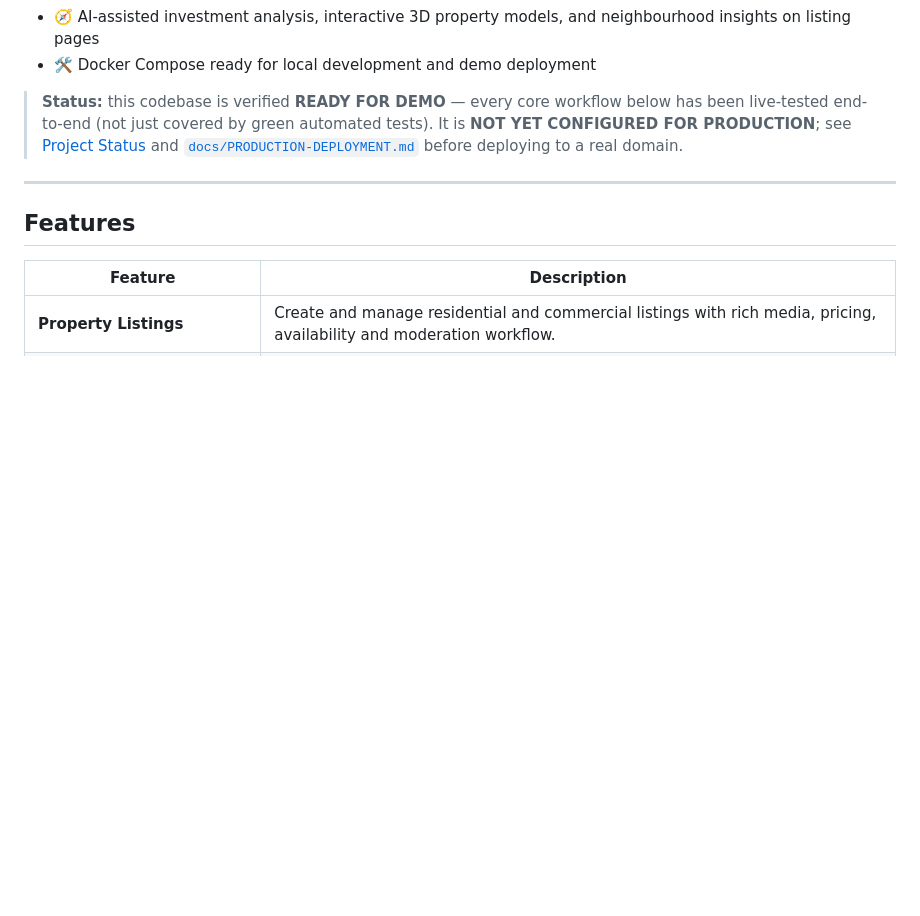
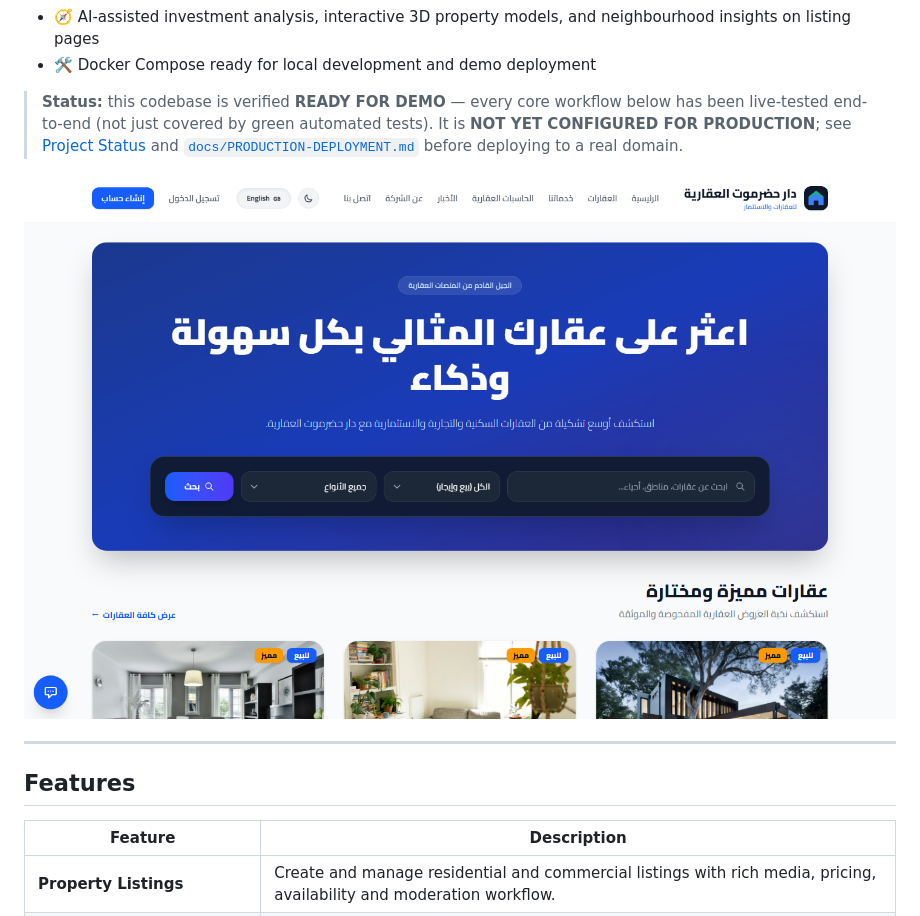
Before and after one commit to Novixa-dev/novixa-aqar, a Markdown page: README.md, the part around the change. Rendered like a GitHub page; pictures changed too: public/images/screenshot.png; blank space fills up the shorter version.

Commit message:
chore(release): replace stale template screenshot with a live capture
public/images/screenshot.png previously showed the original upstream
template UI (English placeholder listings, old logo, dated 2024-07-20).
Replaced with a genuine Playwright capture of the current Aqar homepage
and referenced it from README.md so the asset is no longer orphaned.

```diff
--- a/README.md
+++ b/README.md
@@ -19,6 +19,8 @@
 - 🛠️ Docker Compose ready for local development and demo deployment
 
 > **Status:** this codebase is verified **READY FOR DEMO** — every core workflow below has been live-tested end-to-end (not just covered by green automated tests). It is **NOT YET CONFIGURED FOR PRODUCTION**; see [Project Status](#project-status) and [`docs/PRODUCTION-DEPLOYMENT.md`](docs/PRODUCTION-DEPLOYMENT.md) before deploying to a real domain.
+
+![Novixa Aqar homepage](public/images/screenshot.png)
 
 ---
 
```
